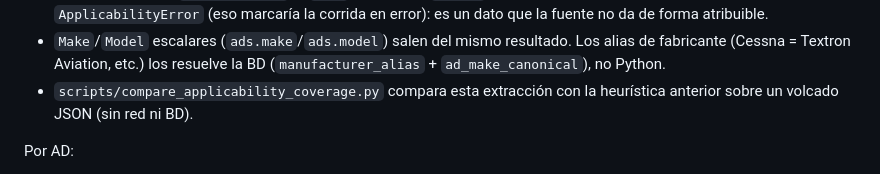
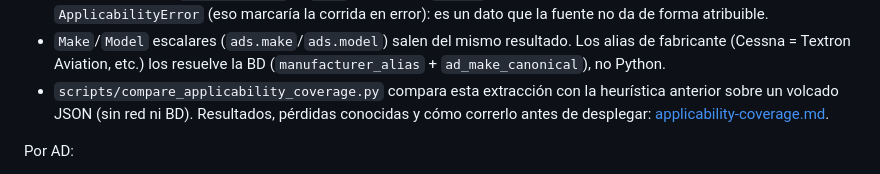
Before and after one commit to MrxHuaang/scrappingAvia, a Markdown page: docs/applicability-contract.md, the part around the change. Drawn GitHub-style.

```diff
--- a/docs/applicability-contract.md
+++ b/docs/applicability-contract.md
@@ -62,7 +62,9 @@ normalizada:
   Los alias de fabricante (Cessna = Textron Aviation, etc.) los resuelve la BD
   (`manufacturer_alias` + `ad_make_canonical`), no Python.
 - `scripts/compare_applicability_coverage.py` compara esta extracción con la
-  heurística anterior sobre un volcado JSON (sin red ni BD).
+  heurística anterior sobre un volcado JSON (sin red ni BD). Resultados,
+  pérdidas conocidas y cómo correrlo antes de desplegar:
+  [applicability-coverage.md](applicability-coverage.md).
 
 Por AD:
 - **Pares válidos** (≥1 tras deduplicar y validar límites) → `success_with_rows`.
```
Also changed, not shown: docs/applicability-coverage.md (added, +179 -0 lines).
